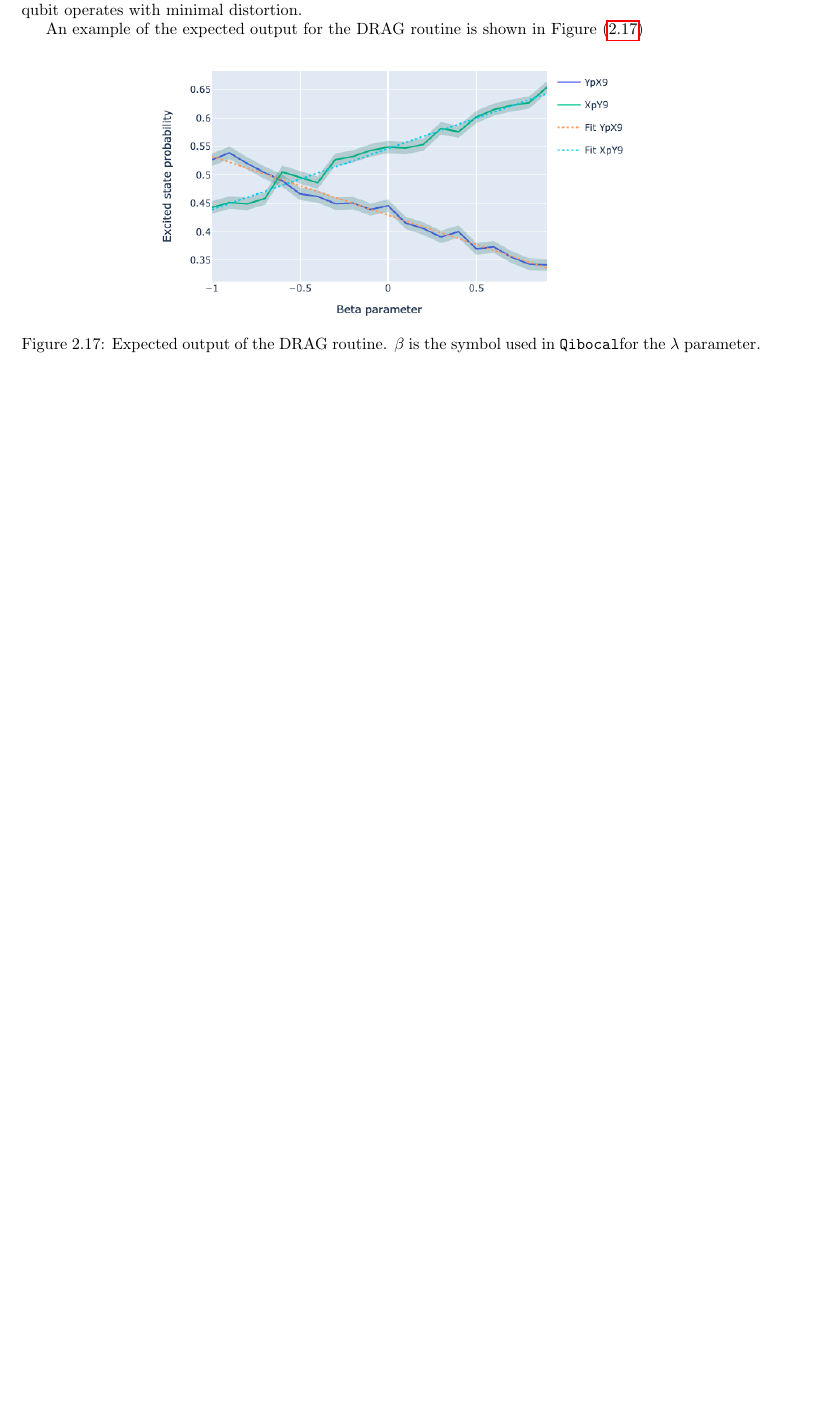
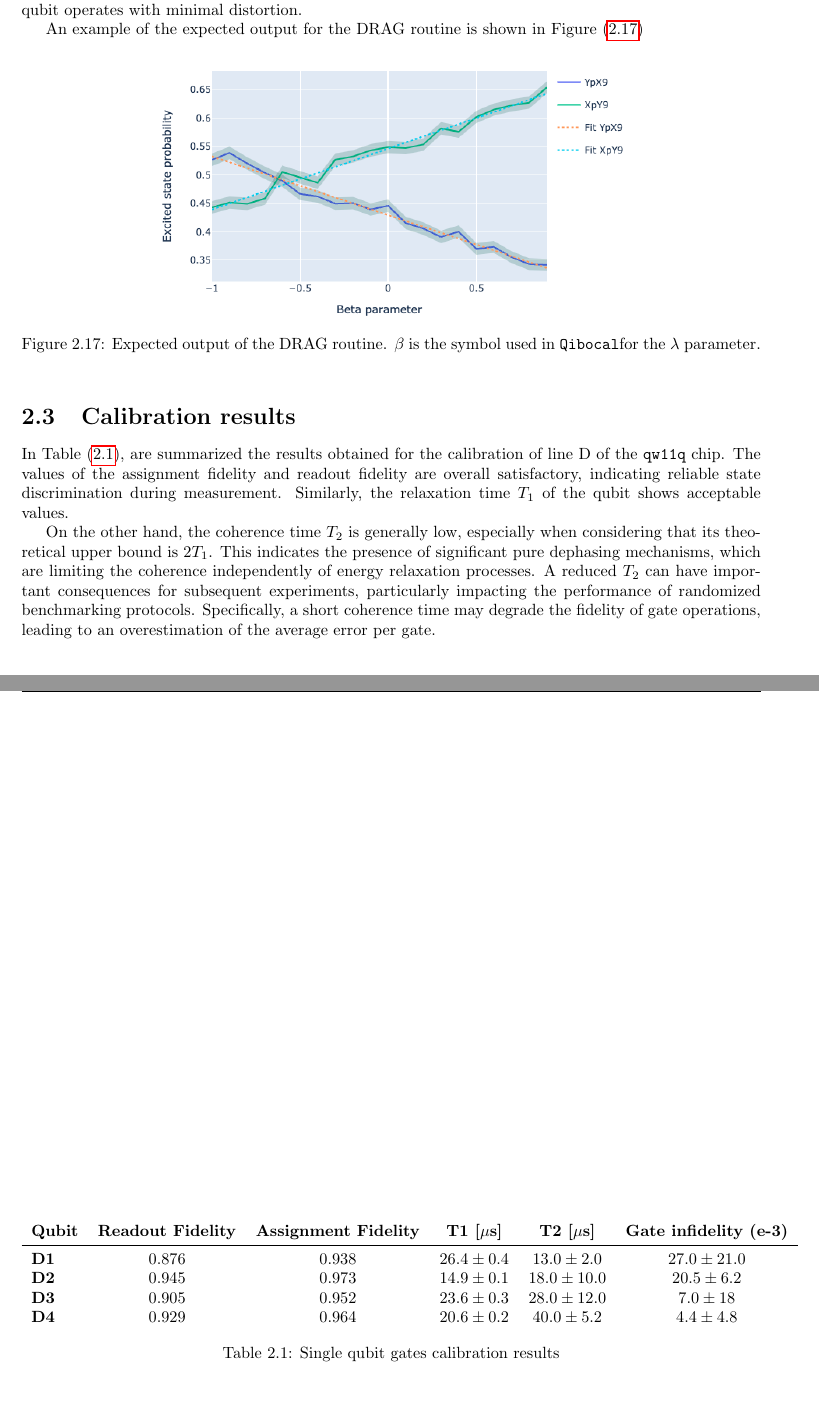
Before and after one commit to ElStabilini/Thesis_Project, a LaTeX thesis (main.tex, which reads chapters/WareDescription.tex): part of page 33 of 60 before the commit and two parts of pages 33 and 34 of 60 after it, the two joined at a grey line, cut so that both start at the same text, the shorter picture padded with empty space. Compiled offline with pdfLaTeX.

Commit message:
table with results

```diff
--- a/chapters/WareDescription.tex
+++ b/chapters/WareDescription.tex
@@ -505,3 +505,30 @@ An example of the expected output for the DRAG routine is shown in Figure \ref{f
     \caption{Expected output of the DRAG routine. $\beta$ is the symbol used in \Qibocal for the $\lambda$ parameter.}
     \label{fig:drag}
 \end{figure}
+
+\section{Calibration results}
+
+In Table \ref{tab:cal_results}, are summarized the results obtained for the calibration of line D of the \tt{qw11q} chip.
+The values of the assignment fidelity and readout fidelity are overall satisfactory, indicating reliable state discrimination during measurement.
+Similarly, the relaxation time $T_1$ of the qubit shows acceptable values.
+
+On the other hand, the coherence time $T_2$ is generally low, especially when considering that its theoretical upper bound is $2T_1$.
+This indicates the presence of significant pure dephasing mechanisms, which are limiting the coherence independently of energy relaxation processes.
+A reduced $T_2$ can have important consequences for subsequent experiments, particularly impacting the performance of randomized benchmarking protocols.
+Specifically, a short coherence time may degrade the fidelity of gate operations, leading to an overestimation of the average error per gate.
+
+\begin{table}[h]
+    \centering
+    \begin{tabular}{lccccc}
+    %\toprule
+    \textbf{Qubit} & \textbf{Readout Fidelity} & \textbf{Assignment Fidelity} & \textbf{T1 [$\mu$s]} & \textbf{T2 [$\mu$s]} & \textbf{Gate infidelity (e-3)} \\
+    \midrule
+    \textbf{D1} & $0.876$ & $0.938$ & $26.4 \pm 0.4$ & $13.0 \pm 2.0$ & $27.0 \pm 21.0$ \\
+    \textbf{D2} & $0.945$ & $0.973$ & $14.9 \pm 0.1$ & $18.0 \pm 10.0$ & $20.5 \pm 6.2$ \\
+    \textbf{D3} & $0.905$ & $0.952$ & $23.6 \pm 0.3$ & $28.0 \pm 12.0$ & $7.0 \pm 18$ \\
+    \textbf{D4} & $0.929$ & $0.964$ & $20.6 \pm 0.2$ & $40.0 \pm 5.2$ & $4.4 \pm 4.8$ \\
+    %\bottomrule
+    \end{tabular}
+    \caption{Single qubit gates calibration results}
+    \label{tab:cal_results}
+\end{table}
--- a/main.tex
+++ b/main.tex
@@ -29,6 +29,7 @@
 \usepackage{comment}
 \usepackage{letltxmacro}
 \usepackage{mhchem}
+\usepackage{booktabs}
 
 
 %manage byogrpahy
```
